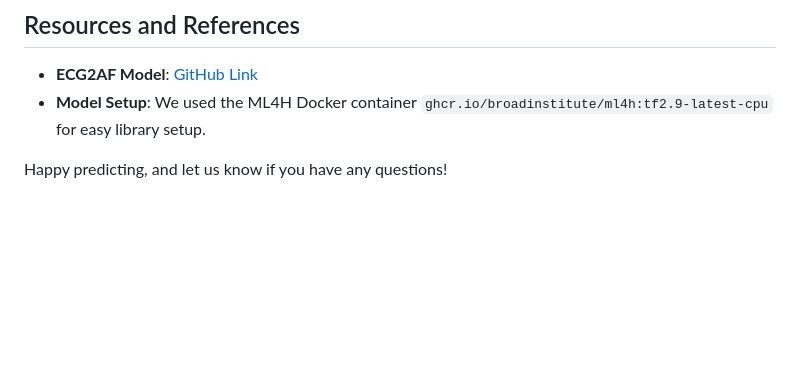
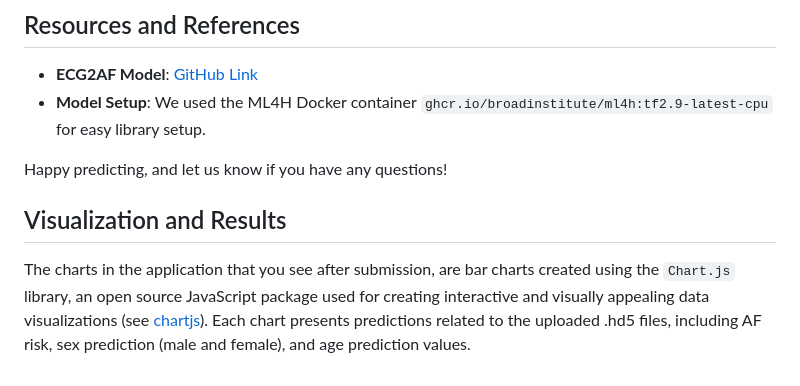
Before and after one commit to dadashkarimi/ecg2af, a Markdown page: README.md, the part around the change. Drawn GitHub-style; blank space fills up the shorter version.

```diff
--- a/README.md
+++ b/README.md
@@ -95,3 +95,6 @@ We’ve designed the app to handle errors gracefully. Here’s how it responds:
 - **Model Setup**: We used the ML4H Docker container `ghcr.io/broadinstitute/ml4h:tf2.9-latest-cpu` for easy library setup.
 
 Happy predicting, and let us know if you have any questions!
+
+## Visualization and Results
+The charts in the application that you see after submission, are bar charts created using the `Chart.js` library, an open source JavaScript package used for creating interactive and visually appealing data visualizations (see [chartjs](https://www.chartjs.org/)). Each chart presents predictions related to the uploaded .hd5 files, including AF risk, sex prediction (male and female), and age prediction values.
```
